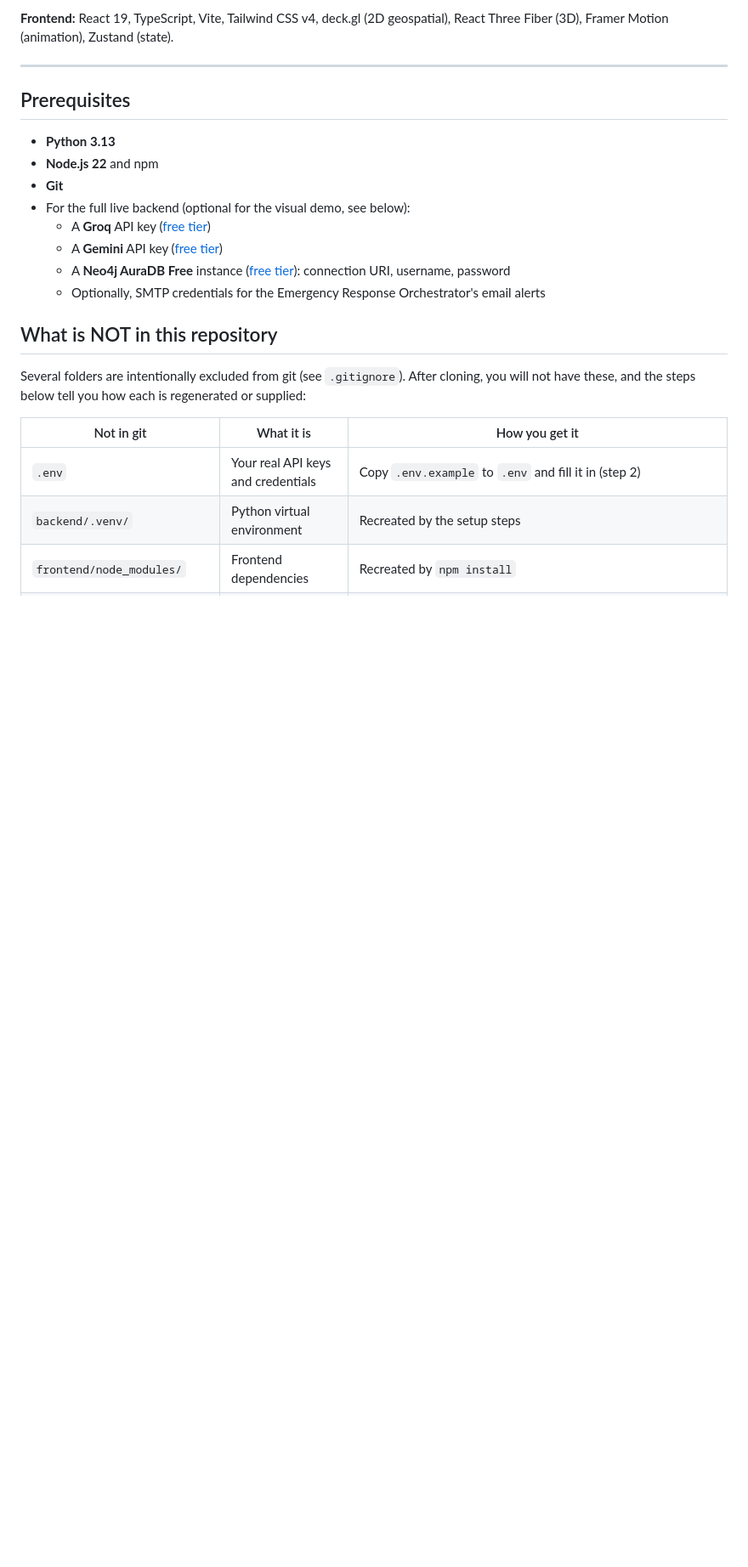
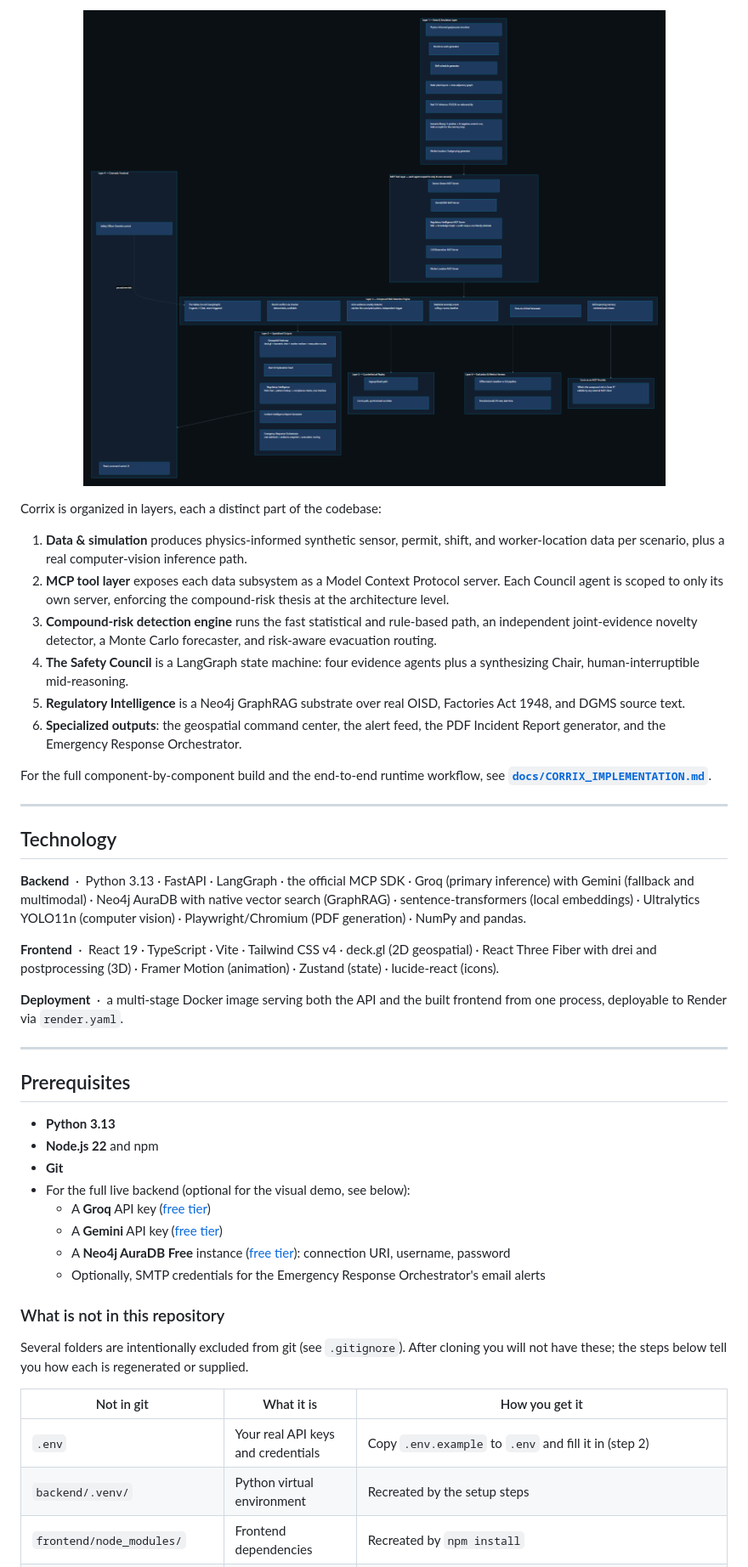
Before and after one commit to sumanthd032/Corrix, a Markdown page: README.md, the part around one of its changes. Shown at 85% size. Rendered like a GitHub page; blank space fills up the shorter version.

```diff
--- a/README.md
+++ b/README.md
@@ -46,5 +74,30 @@ For the full picture of how everything is built and how a run flows end to end,
 
-**Frontend:** React 19, TypeScript, Vite, Tailwind CSS v4, deck.gl (2D geospatial), React Three Fiber (3D), Framer Motion (animation), Zustand (state).
+<div align="center">
+
+![Corrix architecture](docs/assets/architecture_diagram.png)
+
+</div>
+
+Corrix is organized in layers, each a distinct part of the codebase:
+
+1. **Data & simulation** produces physics-informed synthetic sensor, permit, shift, and worker-location data per scenario, plus a real computer-vision inference path.
+2. **MCP tool layer** exposes each data subsystem as a Model Context Protocol server. Each Council agent is scoped to only its own server, enforcing the compound-risk thesis at the architecture level.
+3. **Compound-risk detection engine** runs the fast statistical and rule-based path, an independent joint-evidence novelty detector, a Monte Carlo forecaster, and risk-aware evacuation routing.
+4. **The Safety Council** is a LangGraph state machine: four evidence agents plus a synthesizing Chair, human-interruptible mid-reasoning.
+5. **Regulatory Intelligence** is a Neo4j GraphRAG substrate over real OISD, Factories Act 1948, and DGMS source text.
+6. **Specialized outputs**: the geospatial command center, the alert feed, the PDF Incident Report generator, and the Emergency Response Orchestrator.
+
+For the full component-by-component build and the end-to-end runtime workflow, see **[`docs/CORRIX_IMPLEMENTATION.md`](docs/CORRIX_IMPLEMENTATION.md)**.
+
+---
+
+## Technology
+
+**Backend** &nbsp;·&nbsp; Python 3.13 · FastAPI · LangGraph · the official MCP SDK · Groq (primary inference) with Gemini (fallback and multimodal) · Neo4j AuraDB with native vector search (GraphRAG) · sentence-transformers (local embeddings) · Ultralytics YOLO11n (computer vision) · Playwright/Chromium (PDF generation) · NumPy and pandas.
+
+**Frontend** &nbsp;·&nbsp; React 19 · TypeScript · Vite · Tailwind CSS v4 · deck.gl (2D geospatial) · React Three Fiber with drei and postprocessing (3D) · Framer Motion (animation) · Zustand (state) · lucide-react (icons).
+
+**Deployment** &nbsp;·&nbsp; a multi-stage Docker image serving both the API and the built frontend from one process, deployable to Render via `render.yaml`.
 
 ---
 
@@ -59,9 +112,9 @@ For the full picture of how everything is built and how a run flows end to end,
   - A **Neo4j AuraDB Free** instance ([free tier](https://neo4j.com/cloud/aura-free/)): connection URI, username, password
   - Optionally, SMTP credentials for the Emergency Response Orchestrator's email alerts
 
-## What is NOT in this repository
+### What is not in this repository
 
-Several folders are intentionally excluded from git (see `.gitignore`). After cloning, you will not have these, and the steps below tell you how each is regenerated or supplied:
+Several folders are intentionally excluded from git (see `.gitignore`). After cloning you will not have these; the steps below tell you how each is regenerated or supplied.
 
 | Not in git | What it is | How you get it |
 |---|---|---|
```
Also changed, not shown: other parts of README.md (+107 -46 lines).
